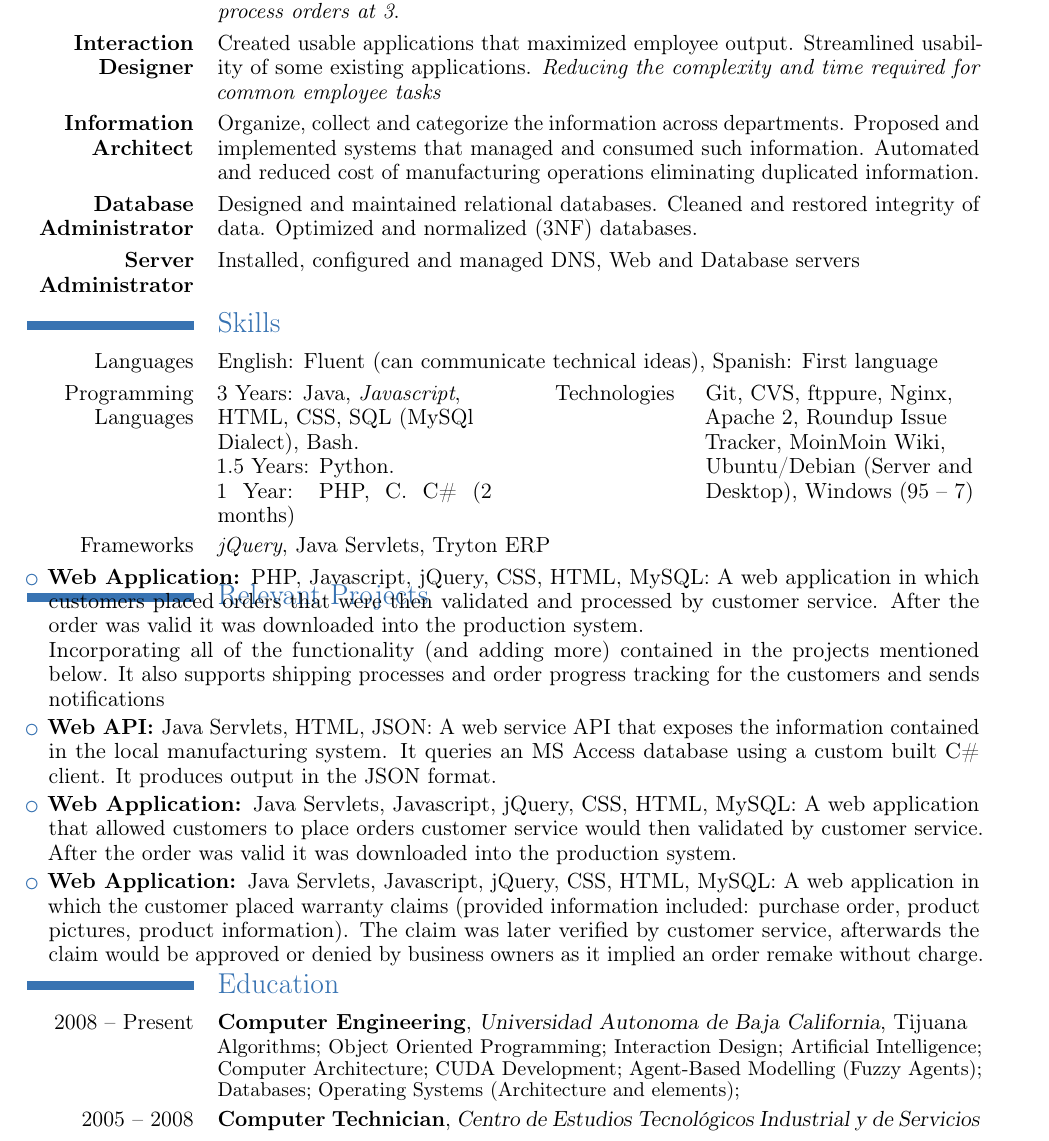
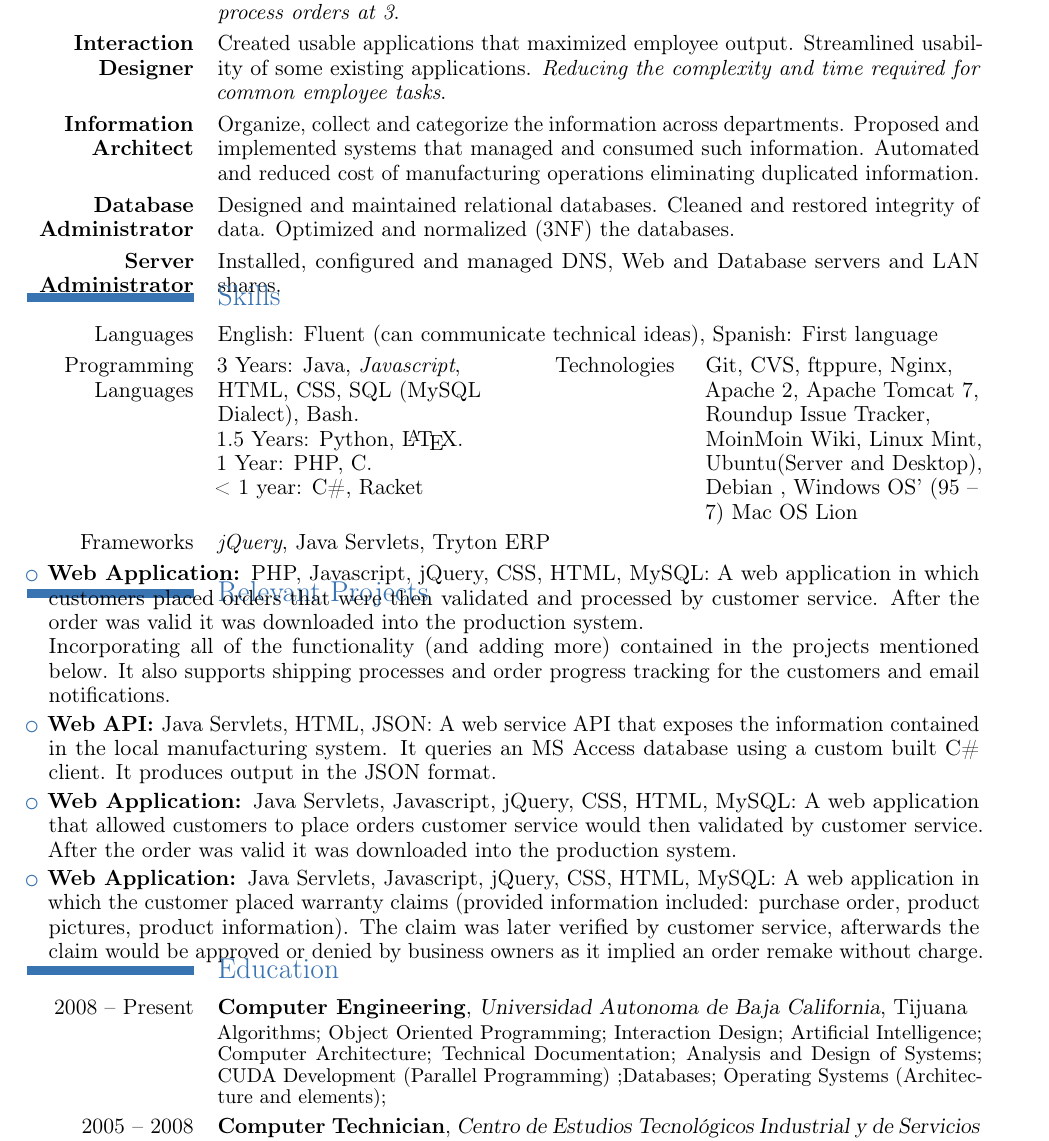
Before and after one commit to Triztian/cv, a LaTeX CV (tristian-cv_EN.tex): part of the page, cut so that both start at the same text. Compiled offline with pdfLaTeX.

Commit message:
[*] Add linux mint and Mac OS, add Latex entry

```diff
--- a/tristian-cv_EN.tex
+++ b/tristian-cv_EN.tex
@@ -56,20 +56,21 @@
 	information.
 }
 \cvitem{\textbf{Database Administrator}}{
-			  Designed and maintained relational databases.
-			  Cleaned and restored integrity of data.
-			  Optimized and normalized (3NF) databases.
+  Designed and maintained relational databases.
+  Cleaned and restored integrity of data.
+  Optimized and normalized (3NF) the databases.
 }
 \cvitem{\textbf{Server Administrator}}{
-			  Installed, configured and managed DNS, Web and Database servers
+  Installed, configured and managed DNS, Web and Database servers and LAN shares.
 }
 
-\vspace*{-3mm}
+\vspace*{-8mm}
 \section{Skills}{
 \cvitem{Languages}{English: Fluent (can communicate technical ideas), Spanish: First language}
-\cvdoubleitem{Programming Languages}{{\flushleft 3 Years: Java, \emph{Javascript}, HTML, CSS, SQL (MySQl Dialect), Bash.\\ 1.5 Years: Python. \\1 Year: PHP, C. C\# (2 months)}
+\cvdoubleitem{Programming Languages}{{\flushleft 3 Years: Java, \emph{Javascript}, HTML, CSS, SQL (MySQL Dialect), Bash.\\ 1.5 Years: Python, \LaTeX. \\1 Year: PHP, C.\\ < 1 year: C\#, Racket }
 }
-{Technologies }{\flushleft Git, CVS, ftppure, Nginx, Apache 2, Roundup Issue Tracker, MoinMoin Wiki, Ubuntu/Debian (Server and Desktop), Windows (95 -- 7)
+{Technologies }{\flushleft Git, CVS, ftppure, Nginx, Apache 2, Apache Tomcat 7, Roundup Issue Tracker, MoinMoin Wiki, Linux Mint, Ubuntu(Server and Desktop), Debian , Windows OS' (95 -- 7)
+Mac OS Lion
 }
 \cvitem{Frameworks}{\emph{jQuery}, Java Servlets, Tryton ERP}
 \\
@@ -80,7 +81,7 @@
 	A web application in which customers placed orders that were then validated and processed by
 	customer service. After the order was valid it was downloaded into the production system.\\
 	Incorporating all of the functionality (and adding more) contained in the projects mentioned below.
-	It also supports shipping processes and order progress tracking for the customers and sends notifications
+	It also supports shipping processes and order progress tracking for the customers and email notifications.
 
 
 \item\textbf{Web API: }{Java Servlets, HTML, JSON:}
@@ -100,11 +101,11 @@
 	verified by customer service, afterwards the claim would be approved or denied by business owners
 	as it implied an order remake without charge.
 \end{tightitemize}
-\vspace*{-3mm}
+\vspace*{-5mm}
 \section{Education}
 \cventry{2008  -- Present}{Computer Engineering}{Universidad Autonoma de Baja California}{Tijuana}{}{
-	Algorithms; Object Oriented Programming; Interaction Design; Artificial Intelligence; Computer Architecture;
-	CUDA Development; Agent-Based Modelling (Fuzzy Agents); Databases; Operating Systems (Architecture and elements);
+	Algorithms; Object Oriented Programming; Interaction Design; Artificial Intelligence; Computer Architecture; Technical Documentation; Analysis and Design of Systems;
+	CUDA Development (Parallel Programming) ;Databases; Operating Systems (Architecture and elements);
 }
 \cventry{2005 -- 2008}{Computer Technician}{Centro de Estudios Tecnol\'ogicos Industrial y de Servicios N\'umero 58}{Tijuana}{}{}
 
```
Also changed, not shown: tristian-cv_EN.pdf, tristian-cv_EN.tex (8 more changed lines).
